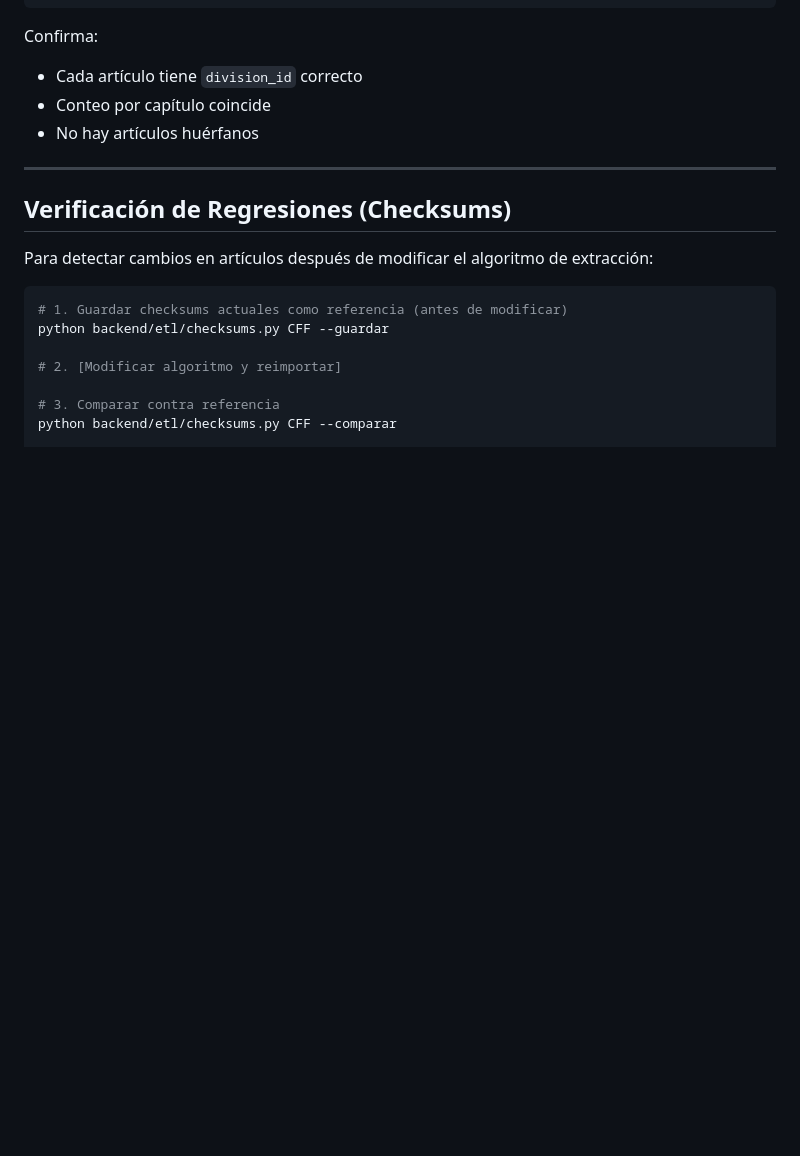
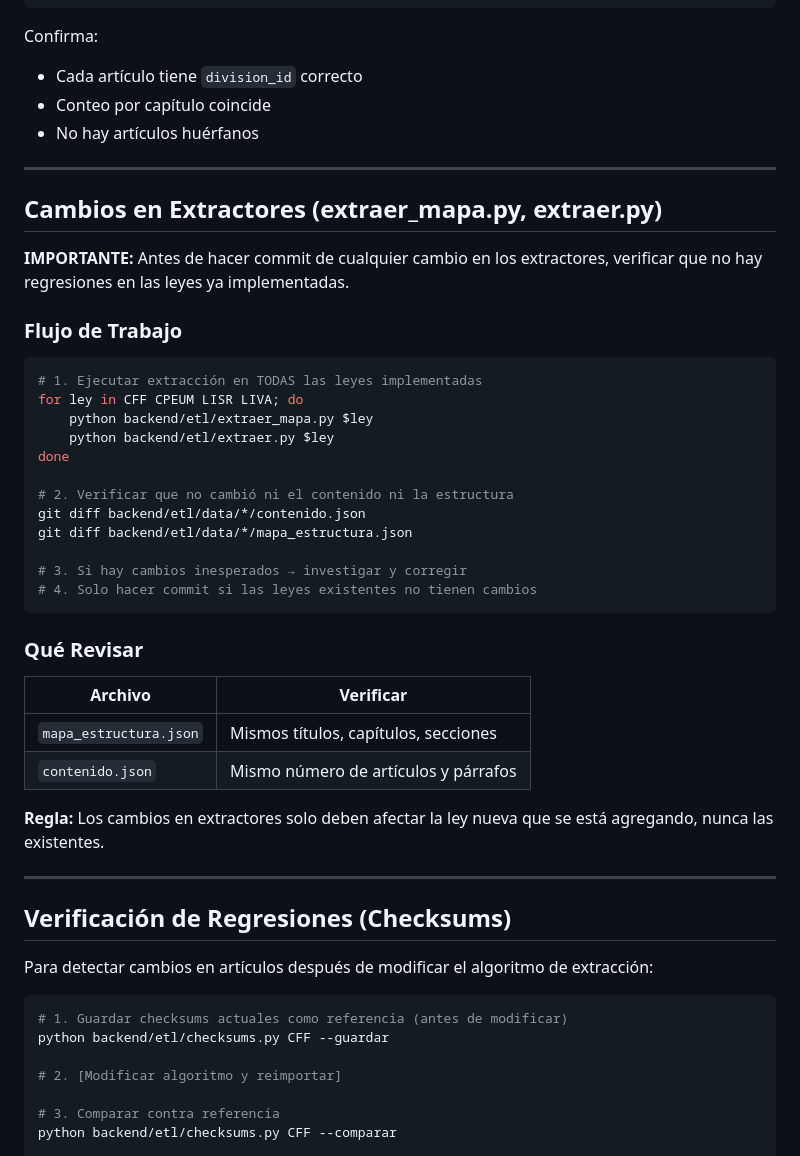
Before and after one commit to juan-jose-ochoa/leyes, a Markdown page: backend/docs/DESARROLLO.md, the part around the change. Drawn GitHub-style; blank space fills up the shorter version.

Commit message:
Add regression testing guidelines for ETL extractors
Document the workflow to verify that changes to extraer_mapa.py or
extraer.py don't break existing laws: run extraction on all implemented
laws and check that contenido.json and mapa_estructura.json are unchanged.

🤖 Generated with [Claude Code](https://claude.com/claude-code)

Co-Authored-By: Claude Opus 4.5 <noreply@anthropic.com>

````diff
--- a/backend/docs/DESARROLLO.md
+++ b/backend/docs/DESARROLLO.md
@@ -96,6 +96,38 @@ Confirma:
 
 ---
 
+## Cambios en Extractores (extraer_mapa.py, extraer.py)
+
+**IMPORTANTE:** Antes de hacer commit de cualquier cambio en los extractores, verificar que no hay regresiones en las leyes ya implementadas.
+
+### Flujo de Trabajo
+
+```bash
+# 1. Ejecutar extracción en TODAS las leyes implementadas
+for ley in CFF CPEUM LISR LIVA; do
+    python backend/etl/extraer_mapa.py $ley
+    python backend/etl/extraer.py $ley
+done
+
+# 2. Verificar que no cambió ni el contenido ni la estructura
+git diff backend/etl/data/*/contenido.json
+git diff backend/etl/data/*/mapa_estructura.json
+
+# 3. Si hay cambios inesperados → investigar y corregir
+# 4. Solo hacer commit si las leyes existentes no tienen cambios
+```
+
+### Qué Revisar
+
+| Archivo | Verificar |
+|---------|-----------|
+| `mapa_estructura.json` | Mismos títulos, capítulos, secciones |
+| `contenido.json` | Mismo número de artículos y párrafos |
+
+**Regla:** Los cambios en extractores solo deben afectar la ley nueva que se está agregando, nunca las existentes.
+
+---
+
 ## Verificación de Regresiones (Checksums)
 
 Para detectar cambios en artículos después de modificar el algoritmo de extracción:
````
